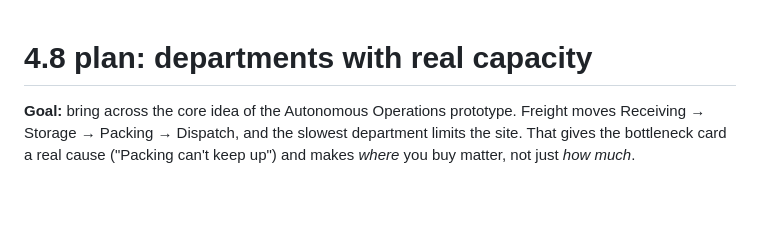
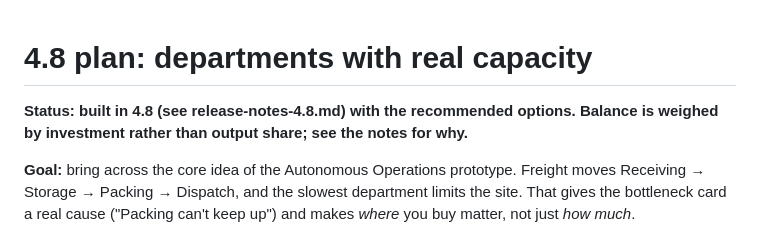
Before and after one commit to abdulalrubat-bit/Warehouse-empire, a Markdown page: docs/plan-4.8-departments.md, the part around the change. GitHub-like rendering; blank space fills up the shorter version.

Commit message:
Release notes for 4.8; mark the department plan as built
Co-Authored-By: Claude Opus 5.5 <noreply@anthropic.com>
Claude-Session: https://claude.ai/code/session_01PrK84LBuwqhXmUK59Cwd7A

```diff
--- a/docs/plan-4.8-departments.md
+++ b/docs/plan-4.8-departments.md
@@ -1,4 +1,6 @@
 # 4.8 plan: departments with real capacity
+
+**Status: built in 4.8 (see release-notes-4.8.md) with the recommended options. Balance is weighed by investment rather than output share; see the notes for why.**
 
 **Goal:** bring across the core idea of the Autonomous Operations prototype. Freight
 moves Receiving → Storage → Packing → Dispatch, and the slowest department limits the
```
Also changed, not shown: docs/release-notes-4.8.md (added, +89 -0 lines).
